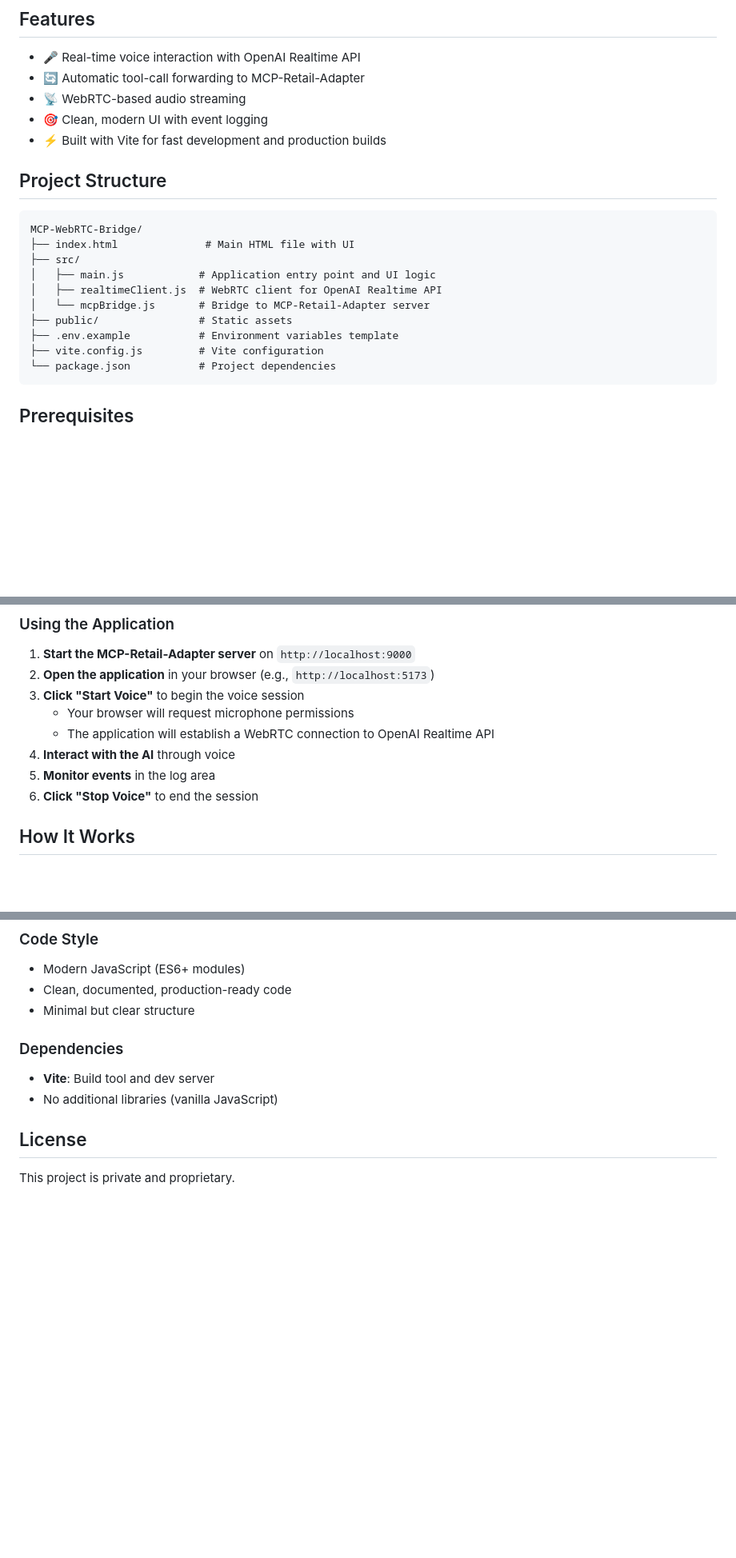
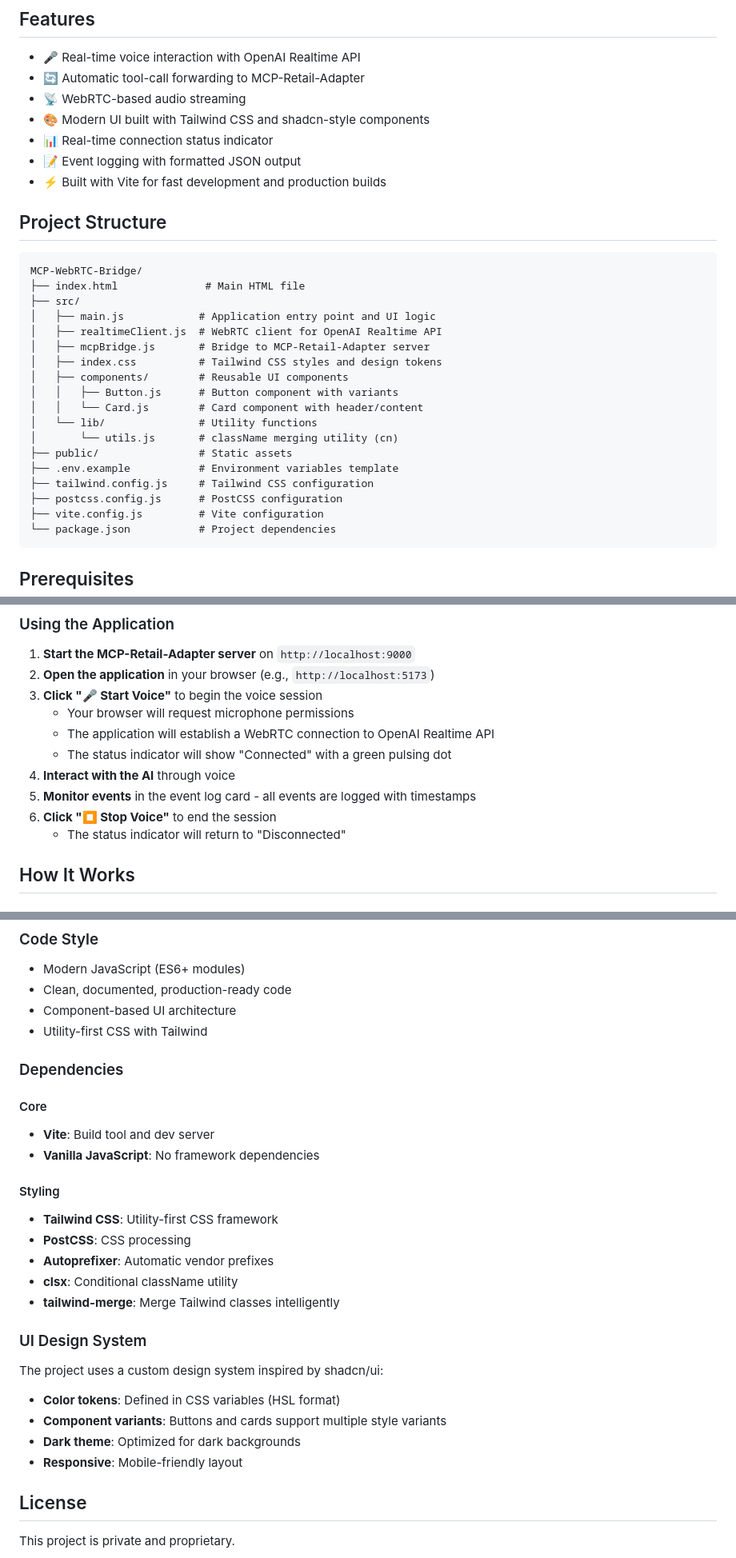
Before and after one commit to phunck/MCP-WebRTC-Bridge, a Markdown page: README.md, 3 parts joined by grey strips. Shown at 80% size. Drawn GitHub-style; blank space fills up the shorter version.

Commit message:
Update README with Tailwind CSS and UI components documentation

````diff
--- a/README.md
+++ b/README.md
@@ -15,20 +15,30 @@ The application captures microphone audio, streams it to OpenAI's Realtime API,
 - 🎤 Real-time voice interaction with OpenAI Realtime API
 - 🔄 Automatic tool-call forwarding to MCP-Retail-Adapter
 - 📡 WebRTC-based audio streaming
-- 🎯 Clean, modern UI with event logging
+- 🎨 Modern UI built with Tailwind CSS and shadcn-style components
+- 📊 Real-time connection status indicator
+- 📝 Event logging with formatted JSON output
 - ⚡ Built with Vite for fast development and production builds
 
 ## Project Structure
 
 ```
 MCP-WebRTC-Bridge/
-├── index.html              # Main HTML file with UI
+├── index.html              # Main HTML file
 ├── src/
 │   ├── main.js            # Application entry point and UI logic
 │   ├── realtimeClient.js  # WebRTC client for OpenAI Realtime API
-│   └── mcpBridge.js       # Bridge to MCP-Retail-Adapter server
+│   ├── mcpBridge.js       # Bridge to MCP-Retail-Adapter server
+│   ├── index.css          # Tailwind CSS styles and design tokens
+│   ├── components/        # Reusable UI components
+│   │   ├── Button.js      # Button component with variants
+│   │   └── Card.js        # Card component with header/content
+│   └── lib/               # Utility functions
+│       └── utils.js       # className merging utility (cn)
 ├── public/                # Static assets
 ├── .env.example           # Environment variables template
+├── tailwind.config.js     # Tailwind CSS configuration
+├── postcss.config.js      # PostCSS configuration
 ├── vite.config.js         # Vite configuration
 └── package.json           # Project dependencies
 ```
@@ -100,12 +110,14 @@ npm run preview
 
 1. **Start the MCP-Retail-Adapter server** on `http://localhost:9000`
 2. **Open the application** in your browser (e.g., `http://localhost:5173`)
-3. **Click "Start Voice"** to begin the voice session
+3. **Click "🎤 Start Voice"** to begin the voice session
    - Your browser will request microphone permissions
    - The application will establish a WebRTC connection to OpenAI Realtime API
+   - The status indicator will show "Connected" with a green pulsing dot
 4. **Interact with the AI** through voice
-5. **Monitor events** in the log area
-6. **Click "Stop Voice"** to end the session
+5. **Monitor events** in the event log card - all events are logged with timestamps
+6. **Click "⏹ Stop Voice"** to end the session
+   - The status indicator will return to "Disconnected"
 
 ## How It Works
 
@@ -216,11 +235,29 @@ The bridge expects tool calls in the following format:
 ### Code Style
 - Modern JavaScript (ES6+ modules)
 - Clean, documented, production-ready code
-- Minimal but clear structure
+- Component-based UI architecture
+- Utility-first CSS with Tailwind
 
 ### Dependencies
+
+#### Core
 - **Vite**: Build tool and dev server
-- No additional libraries (vanilla JavaScript)
+- **Vanilla JavaScript**: No framework dependencies
+
+#### Styling
+- **Tailwind CSS**: Utility-first CSS framework
+- **PostCSS**: CSS processing
+- **Autoprefixer**: Automatic vendor prefixes
+- **clsx**: Conditional className utility
+- **tailwind-merge**: Merge Tailwind classes intelligently
+
+### UI Design System
+
+The project uses a custom design system inspired by shadcn/ui:
+- **Color tokens**: Defined in CSS variables (HSL format)
+- **Component variants**: Buttons and cards support multiple style variants
+- **Dark theme**: Optimized for dark backgrounds
+- **Responsive**: Mobile-friendly layout
 
 ## License
 
````
Also changed, not shown: other parts of README.md (+10 -3 lines).
